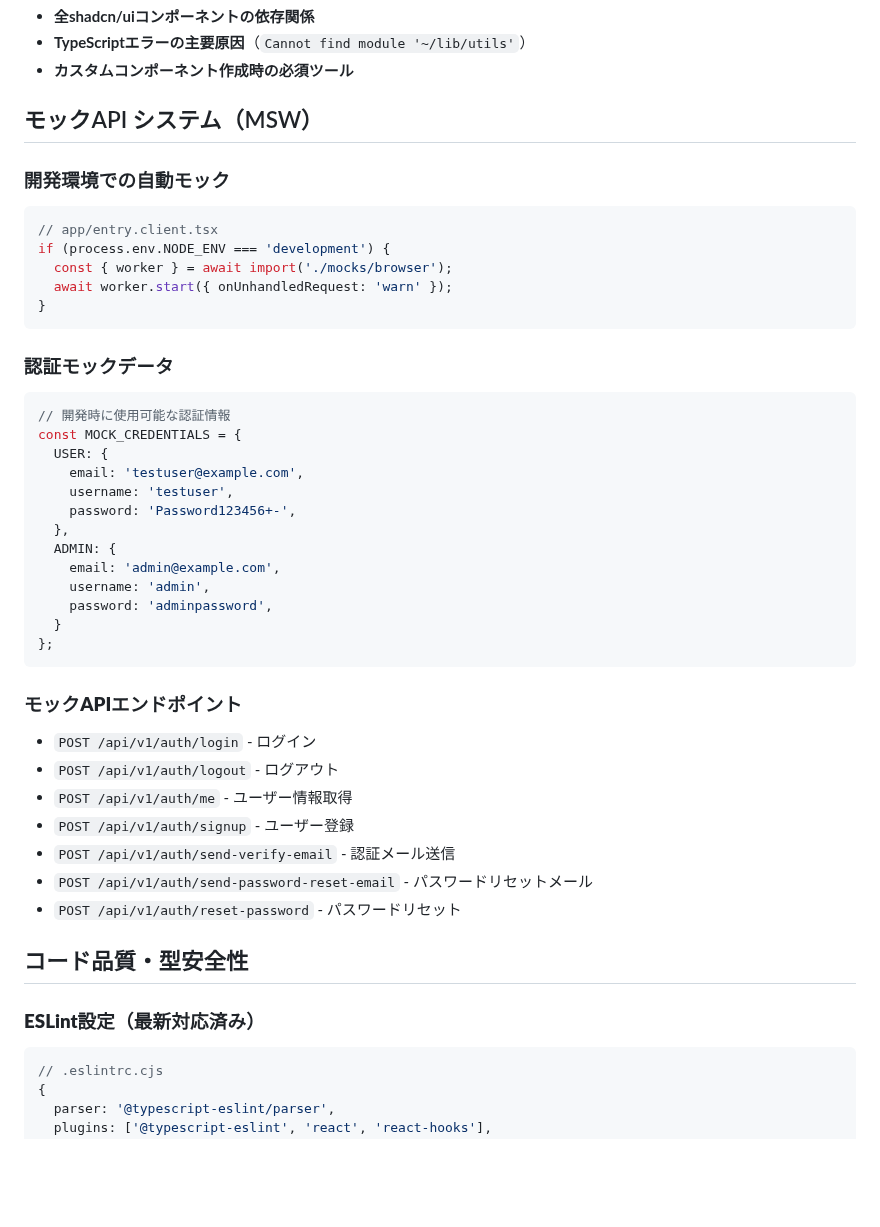
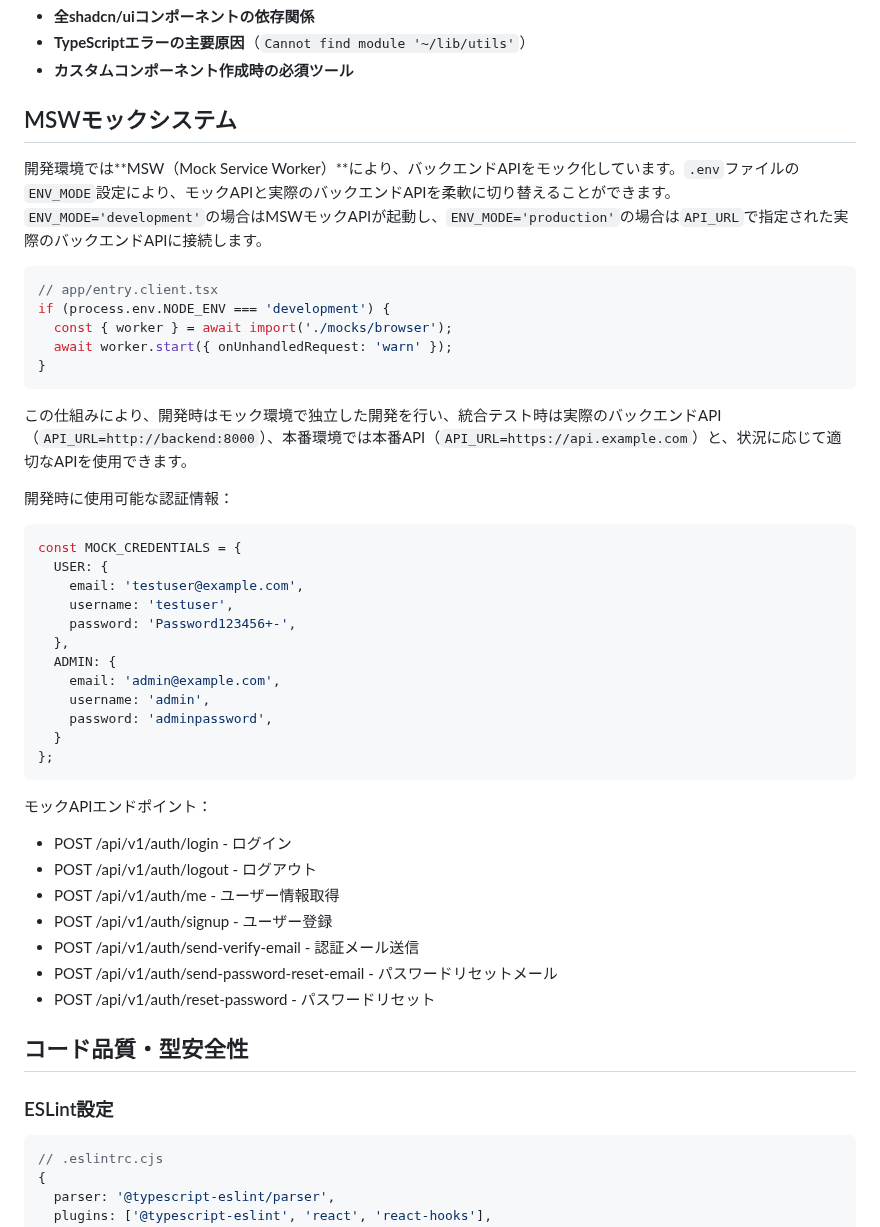
Before and after one commit to dbd-fish/templete_web_system, a Markdown page: frontend/CLAUDE.md, the part around one of its changes. Rendered like a GitHub page; blank space fills up the shorter version.

Commit message:
frontend\CLAUDE.mdを最新化

````diff
--- a/frontend/CLAUDE.md
+++ b/frontend/CLAUDE.md
@@ -322,9 +322,10 @@ npx shadcn-ui@latest add button  # コンポーネント追加時も参照
 - **TypeScriptエラーの主要原因**（`Cannot find module '~/lib/utils'`）
 - **カスタムコンポーネント作成時の必須ツール**
 
-## モックAPI システム（MSW）
+## MSWモックシステム
 
-### **開発環境での自動モック**
+開発環境では**MSW（Mock Service Worker）**により、バックエンドAPIをモック化しています。`.env`ファイルの`ENV_MODE`設定により、モックAPIと実際のバックエンドAPIを柔軟に切り替えることができます。`ENV_MODE='development'`の場合はMSWモックAPIが起動し、`ENV_MODE='production'`の場合は`API_URL`で指定された実際のバックエンドAPIに接続します。
+
 ```typescript
 // app/entry.client.tsx
 if (process.env.NODE_ENV === 'development') {
@@ -333,9 +334,10 @@ if (process.env.NODE_ENV === 'development') {
 }
 ```
 
-### **認証モックデータ**
+この仕組みにより、開発時はモック環境で独立した開発を行い、統合テスト時は実際のバックエンドAPI（`API_URL=http://backend:8000`）、本番環境では本番API（`API_URL=https://api.example.com`）と、状況に応じて適切なAPIを使用できます。
+
+開発時に使用可能な認証情報：
 ```typescript
-// 開発時に使用可能な認証情報
 const MOCK_CREDENTIALS = {
   USER: {
     email: 'testuser@example.com',
@@ -350,18 +352,18 @@ const MOCK_CREDENTIALS = {
 };
 ```
 
-### **モックAPIエンドポイント**
-- `POST /api/v1/auth/login` - ログイン
-- `POST /api/v1/auth/logout` - ログアウト
-- `POST /api/v1/auth/me` - ユーザー情報取得
-- `POST /api/v1/auth/signup` - ユーザー登録
-- `POST /api/v1/auth/send-verify-email` - 認証メール送信
-- `POST /api/v1/auth/send-password-reset-email` - パスワードリセットメール
-- `POST /api/v1/auth/reset-password` - パスワードリセット
+モックAPIエンドポイント：
+- POST /api/v1/auth/login - ログイン
+- POST /api/v1/auth/logout - ログアウト
+- POST /api/v1/auth/me - ユーザー情報取得
+- POST /api/v1/auth/signup - ユーザー登録
+- POST /api/v1/auth/send-verify-email - 認証メール送信
+- POST /api/v1/auth/send-password-reset-email - パスワードリセットメール
+- POST /api/v1/auth/reset-password - パスワードリセット
 
 ## コード品質・型安全性
 
-### **ESLint設定（最新対応済み）**
+### ESLint設定
 ```javascript
 // .eslintrc.cjs
 {
````
Also changed, not shown: other parts of frontend/CLAUDE.md (+29 -29 lines).
